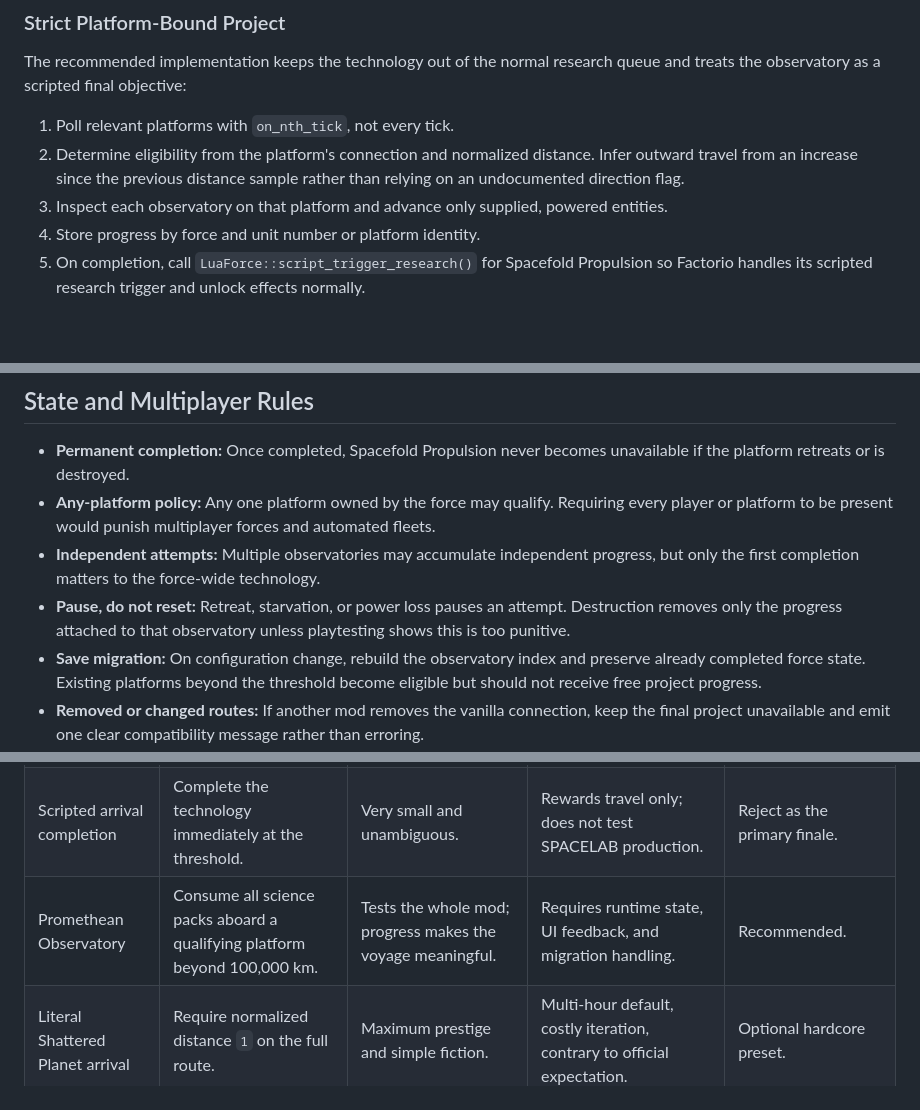
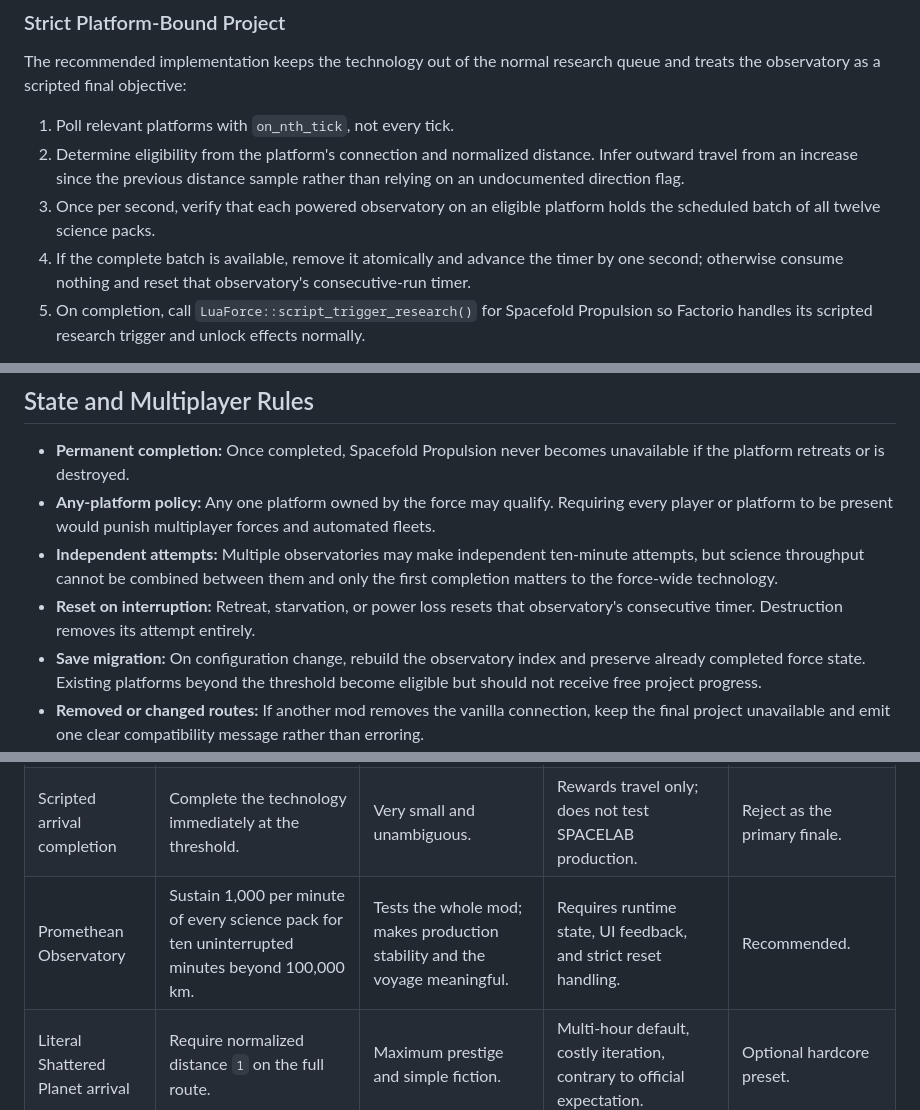
Before and after one commit to megaboich/factorio-beyond-the-edge, a Markdown page: FINAL_GAME_PROPOSAL.md, 3 parts joined by grey strips. GitHub-like rendering; blank space fills up the shorter version.

```diff
--- a/FINAL_GAME_PROPOSAL.md
+++ b/FINAL_GAME_PROPOSAL.md
@@ -117,8 +119,8 @@ The recommended implementation keeps the technology out of the normal research q
 
 1. Poll relevant platforms with `on_nth_tick`, not every tick.
 2. Determine eligibility from the platform's connection and normalized distance. Infer outward travel from an increase since the previous distance sample rather than relying on an undocumented direction flag.
-3. Inspect each observatory on that platform and advance only supplied, powered entities.
-4. Store progress by force and unit number or platform identity.
+3. Once per second, verify that each powered observatory on an eligible platform holds the scheduled batch of all twelve science packs.
+4. If the complete batch is available, remove it atomically and advance the timer by one second; otherwise consume nothing and reset that observatory's consecutive-run timer.
 5. On completion, call `LuaForce::script_trigger_research()` for Spacefold Propulsion so Factorio handles its scripted research trigger and unlock effects normally.
 
 `LuaSpacePlatform` exposes `space_connection` and normalized `distance`, and `LuaForce` exposes its platforms and technologies.[^api-platform][^api-force] The 4,000,000 km connection means a kilometer threshold can be converted to normalized distance as `threshold_km / 4000000`. Factorio supports `type = "scripted"` research triggers, and `LuaForce::script_trigger_research()` completes such a technology.[^api-research-trigger][^api-script-research]
@@ -148,8 +150,8 @@ Release-quality work is concentrated in edge cases rather than the jump itself:
 
 - **Permanent completion:** Once completed, Spacefold Propulsion never becomes unavailable if the platform retreats or is destroyed.
 - **Any-platform policy:** Any one platform owned by the force may qualify. Requiring every player or platform to be present would punish multiplayer forces and automated fleets.
-- **Independent attempts:** Multiple observatories may accumulate independent progress, but only the first completion matters to the force-wide technology.
-- **Pause, do not reset:** Retreat, starvation, or power loss pauses an attempt. Destruction removes only the progress attached to that observatory unless playtesting shows this is too punitive.
+- **Independent attempts:** Multiple observatories may make independent ten-minute attempts, but science throughput cannot be combined between them and only the first completion matters to the force-wide technology.
+- **Reset on interruption:** Retreat, starvation, or power loss resets that observatory's consecutive timer. Destruction removes its attempt entirely.
 - **Save migration:** On configuration change, rebuild the observatory index and preserve already completed force state. Existing platforms beyond the threshold become eligible but should not receive free project progress.
 - **Removed or changed routes:** If another mod removes the vanilla connection, keep the final project unavailable and emit one clear compatibility message rather than erroring.
 - **Performance:** Poll at a coarse interval and stop scanning a force after completion. The route takes minutes or hours, so sub-second precision has no gameplay value.
@@ -160,7 +162,7 @@ Release-quality work is concentrated in edge cases rather than the jump itself:
 | --- | --- | --- | --- | --- |
 | Arrival unlock | Enable normal research after any platform crosses a threshold. | Small script; normal Factorio research UI. | Research itself can happen anywhere; weak final test. | Good MVP or fallback. |
 | Scripted arrival completion | Complete the technology immediately at the threshold. | Very small and unambiguous. | Rewards travel only; does not test SPACELAB production. | Reject as the primary finale. |
-| Promethean Observatory | Consume all science packs aboard a qualifying platform beyond 100,000 km. | Tests the whole mod; progress makes the voyage meaningful. | Requires runtime state, UI feedback, and migration handling. | Recommended. |
+| Promethean Observatory | Sustain 1,000 per minute of every science pack for ten uninterrupted minutes beyond 100,000 km. | Tests the whole mod; makes production stability and the voyage meaningful. | Requires runtime state, UI feedback, and strict reset handling. | Recommended. |
 | Literal Shattered Planet arrival | Require normalized distance `1` on the full route. | Maximum prestige and simple fiction. | Multi-hour default, costly iteration, contrary to official expectation. | Optional hardcore preset. |
 | Landable Shattered Planet | Add terrain, resources, enemies, and another factory campaign. | Largest content expansion. | Very large art, balancing, compatibility, and implementation scope. | Separate future mod or expansion. |
 
```
Also changed, not shown: other parts of FINAL_GAME_PROPOSAL.md (+26 -12 lines).
